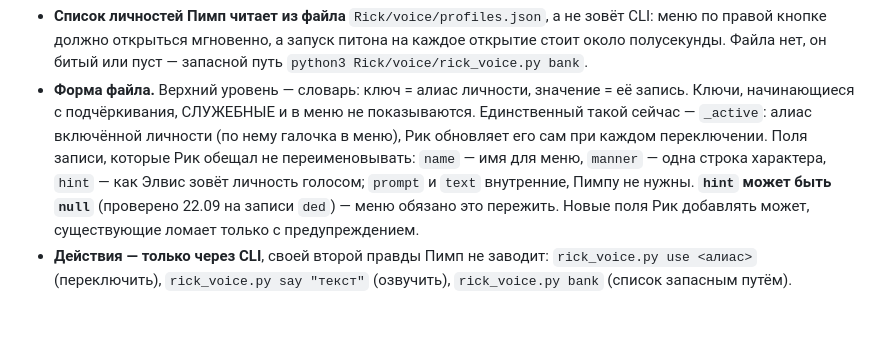
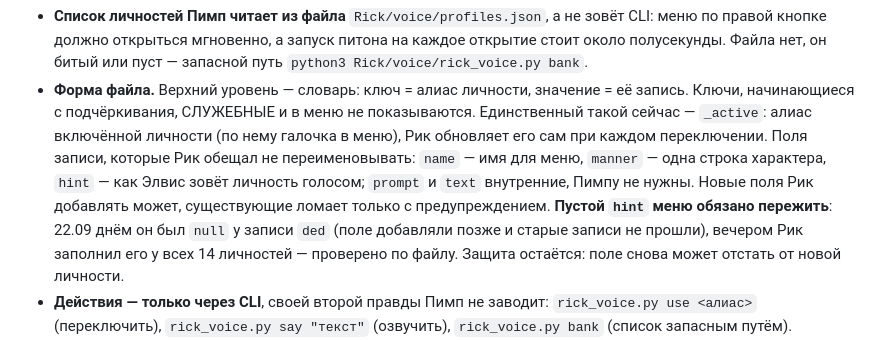
Before and after one commit to ElvisIglikov/PimpMyClaude, a Markdown page: docs/CONTRACTS.md, the part around the change. Rendered like a GitHub page; blank space fills up the shorter version.

Commit message:
Контракт Рика: hint заполнен у всех 14 личностей, защита от пустого остаётся (#7054)
Co-Authored-By: Claude Opus 5 <noreply@anthropic.com>

```diff
--- a/docs/CONTRACTS.md
+++ b/docs/CONTRACTS.md
@@ -703,9 +703,10 @@
   подчёркивания, СЛУЖЕБНЫЕ и в меню не показываются. Единственный такой сейчас — `_active`: алиас включённой
   личности (по нему галочка в меню), Рик обновляет его сам при каждом переключении. Поля записи, которые Рик
   обещал не переименовывать: `name` — имя для меню, `manner` — одна строка характера, `hint` — как Элвис зовёт
-  личность голосом; `prompt` и `text` внутренние, Пимпу не нужны. **`hint` может быть `null`** (проверено 22.09 на
-  записи `ded`) — меню обязано это пережить. Новые поля Рик добавлять может, существующие ломает только с
-  предупреждением.
+  личность голосом; `prompt` и `text` внутренние, Пимпу не нужны. Новые поля Рик добавлять может, существующие
+  ломает только с предупреждением. **Пустой `hint` меню обязано пережить**: 22.09 днём он был `null` у записи
+  `ded` (поле добавляли позже и старые записи не прошли), вечером Рик заполнил его у всех 14 личностей — проверено
+  по файлу. Защита остаётся: поле снова может отстать от новой личности.
 - **Действия — только через CLI**, своей второй правды Пимп не заводит: `rick_voice.py use <алиас>` (переключить),
   `rick_voice.py say "текст"` (озвучить), `rick_voice.py bank` (список запасным путём).
 - **Озвучки** — `Rick/voice/otvety/`, пронумерованы по порядку (`0001.mp3` и дальше); последний ответ = наибольший
```
